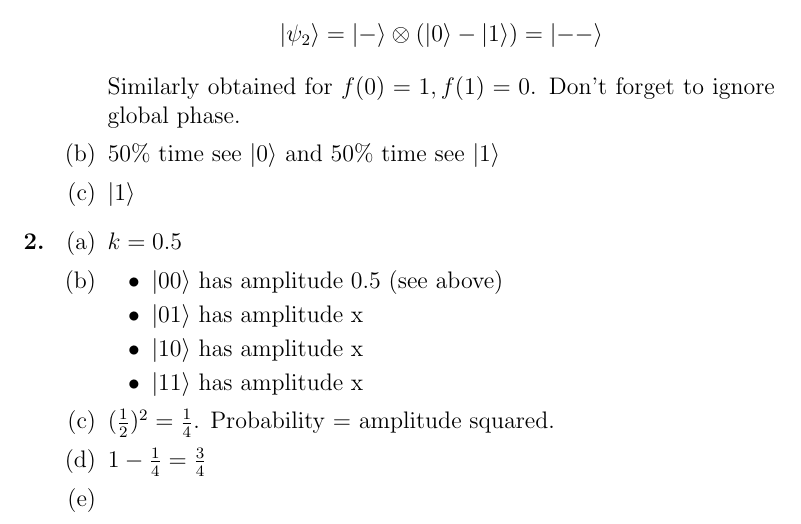
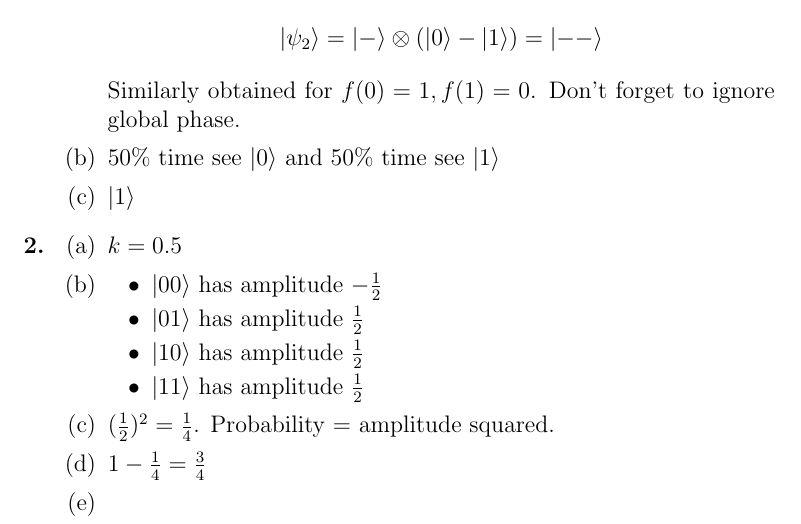
Before and after one commit to ProfRonCytron/ZeboCopy, a LaTeX problem sheet (exercises/handwritten/ps6/ps6_sol.tex): part of the page, cut so that both start at the same text. Compiled offline with pdfLaTeX.

Commit message:
Update on Overleaf.

```diff
--- a/exercises/handwritten/ps6/ps6_sol.tex
+++ b/exercises/handwritten/ps6/ps6_sol.tex
@@ -27,10 +27,10 @@
     \item \begin{enumerate}
         \item $k = 0.5$
     \item \begin{itemize}
-        \item $\ket{00}$ has amplitude 0.5 (see above)
-        \item $\ket{01}$ has amplitude x
-        \item $\ket{10}$ has amplitude x
-        \item $\ket{11}$ has amplitude x
+        \item $\ket{00}$ has amplitude $-\frac{1}{2}$
+        \item $\ket{01}$ has amplitude $\frac{1}{2}$
+        \item $\ket{10}$ has amplitude $\frac{1}{2}$
+        \item $\ket{11}$ has amplitude $\frac{1}{2}$
     \end{itemize}
     \item $(\frac{1}{2})^2 = \frac{1}{4}$. Probability = amplitude squared.
     \item $1 - \frac{1}{4} = \frac{3}{4}$
```
Also changed, not shown: exercises/handwritten/ps6/ps6.tex (+2 -2 lines).
